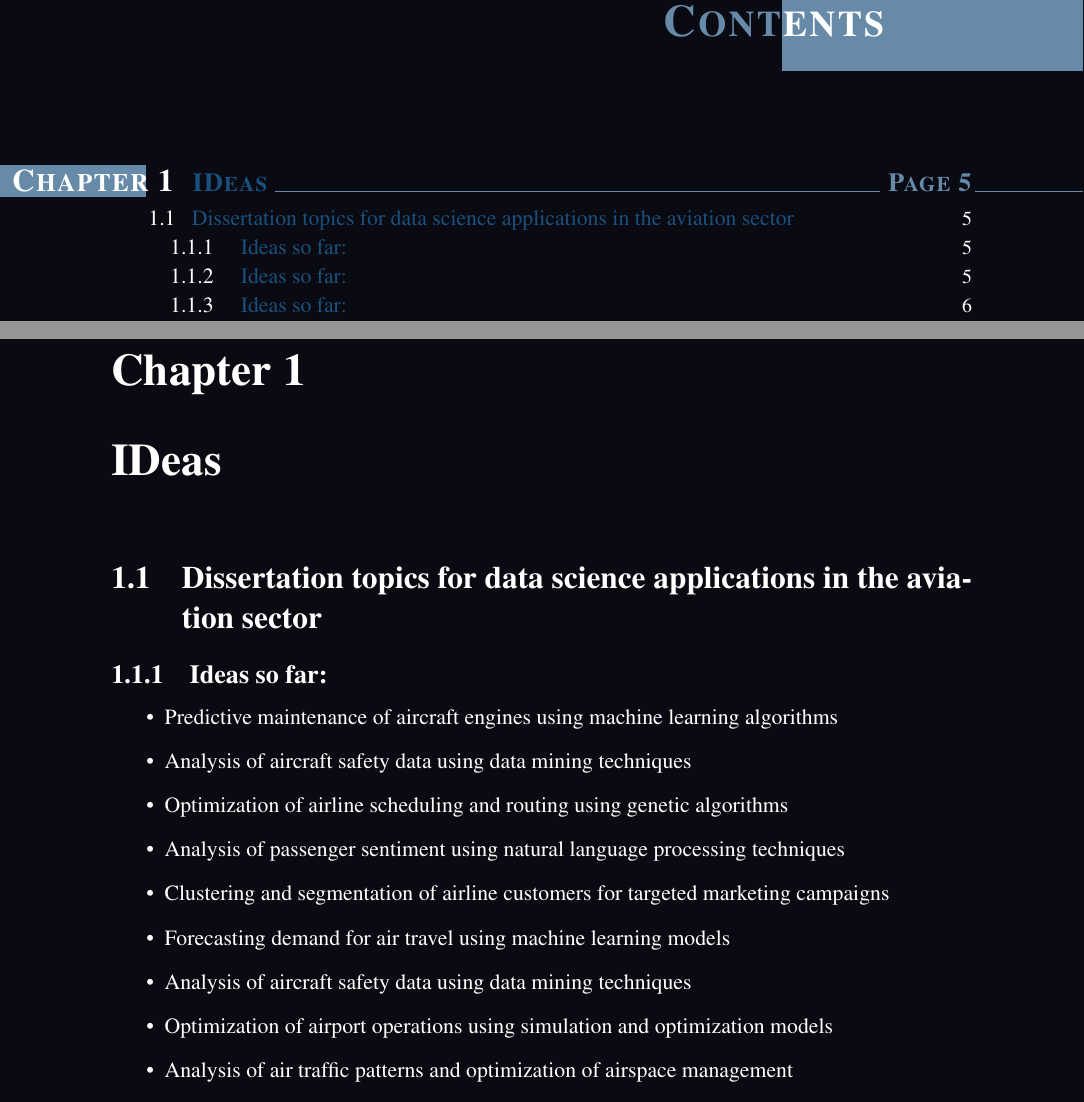
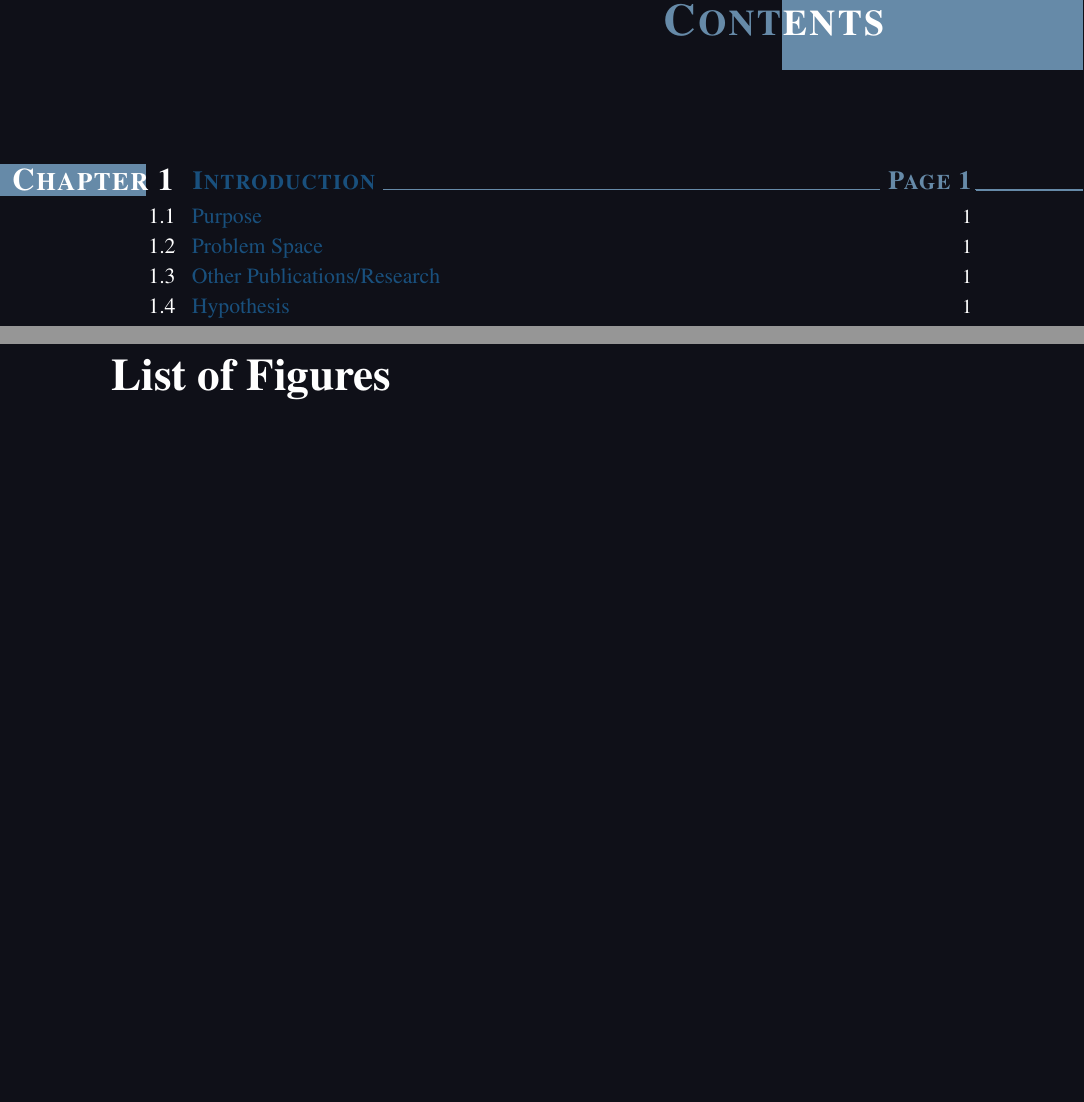
Before and after one commit to JacDM/UGDissertation, a LaTeX thesis (dissertation.tex, which reads Chapters/Chapter1.tex): two parts of pages 5 and 6 of 7 before the commit and two parts of pages 5 and 6 of 8 after it, joined at a grey line, cut so that both start at the same text, the shorter picture padded with empty space. The pictures show the PDF file dissertation.pdf that the author committed with the source.

```diff
--- a/Chapters/Chapter1.tex
+++ b/Chapters/Chapter1.tex
@@ -1,15 +1,4 @@
-\chapter{IDeas}
+\chapter{Introduction}
 
-\section{Dissertation topics for data science applications in the aviation sector}
-
-\subsection{Ideas so far:}
+\section{Purpose}
 \begin{itemize}
-    \item Predictive maintenance of aircraft engines using machine learning algorithms
-    \item Analysis of aircraft safety data using data mining techniques
-    \item Optimization of airline scheduling and routing using genetic algorithms
-    \item Analysis of passenger sentiment using natural language processing techniques
-    \item Clustering and segmentation of airline customers for targeted marketing campaigns
-    \item Forecasting demand for air travel using machine learning models
-    \item Analysis of aircraft safety data using data mining techniques
-    \item Optimization of airport operations using simulation and optimization models
-    \item Analysis of air traffic patterns and optimization of airspace management
@@ -17,27 +7,12 @@
 \end{itemize}
 
-\subsection{Ideas so far:}
+\section{Problem Space}
 \begin{itemize}
-    \item Predictive maintenance of aircraft engines using machine learning algorithms
+    \item Optimization of airline scheduling and routing using genetic algorithms
+    \item Forecasting demand for air travel using machine learning models
+    \item Analysis of air traffic patterns and optimization of airspace management
     \item Analysis of aircraft safety data using data mining techniques
-    \item Optimization of airline scheduling and routing using genetic algorithms
-    \item Analysis of passenger sentiment using natural language processing techniques
-    \item Clustering and segmentation of airline customers for targeted marketing campaigns
-    \item Forecasting demand for air travel using machine learning models
-    \item Analysis of aircraft safety data using data mining techniques
-    \item Optimization of airport operations using simulation and optimization models
-    \item Analysis of air traffic patterns and optimization of airspace management
-    \item Analysis of flight crew performance data using statistical methods.
 \end{itemize}
 
-\subsection{Ideas so far:}
+\section{Other Publications/Research}
 \begin{itemize}
-    \item Predictive maintenance of aircraft engines using machine learning algorithms
-    \item Analysis of aircraft safety data using data mining techniques
-    \item Optimization of airline scheduling and routing using genetic algorithms
-    \item Analysis of passenger sentiment using natural language processing techniques
-    \item Clustering and segmentation of airline customers for targeted marketing campaigns
-    \item Forecasting demand for air travel using machine learning models
-    \item Analysis of aircraft safety data using data mining techniques
-    \item Optimization of airport operations using simulation and optimization models
-    \item Analysis of air traffic patterns and optimization of airspace management
```
Also changed, not shown: Chapters/ideas.tex (+7 -2 lines), dissertation.tex (+11 -4 lines), preamble.tex (+28 -2 lines), Publications/ID1-1.pdf (added), Publications/ID1-2.pdf (added), Publications/ID1-3.pdf (added), Publications/ID1-4.pdf (added), Publications/ID2-1.pdf (added), Publications/ID2-2.pdf (added), Publications/ID2-3-Air passenger demand forecast.pdf (added), dissertation.pdf, Chapters/Chapter1.tex (27 more changed lines), 17 other files.
